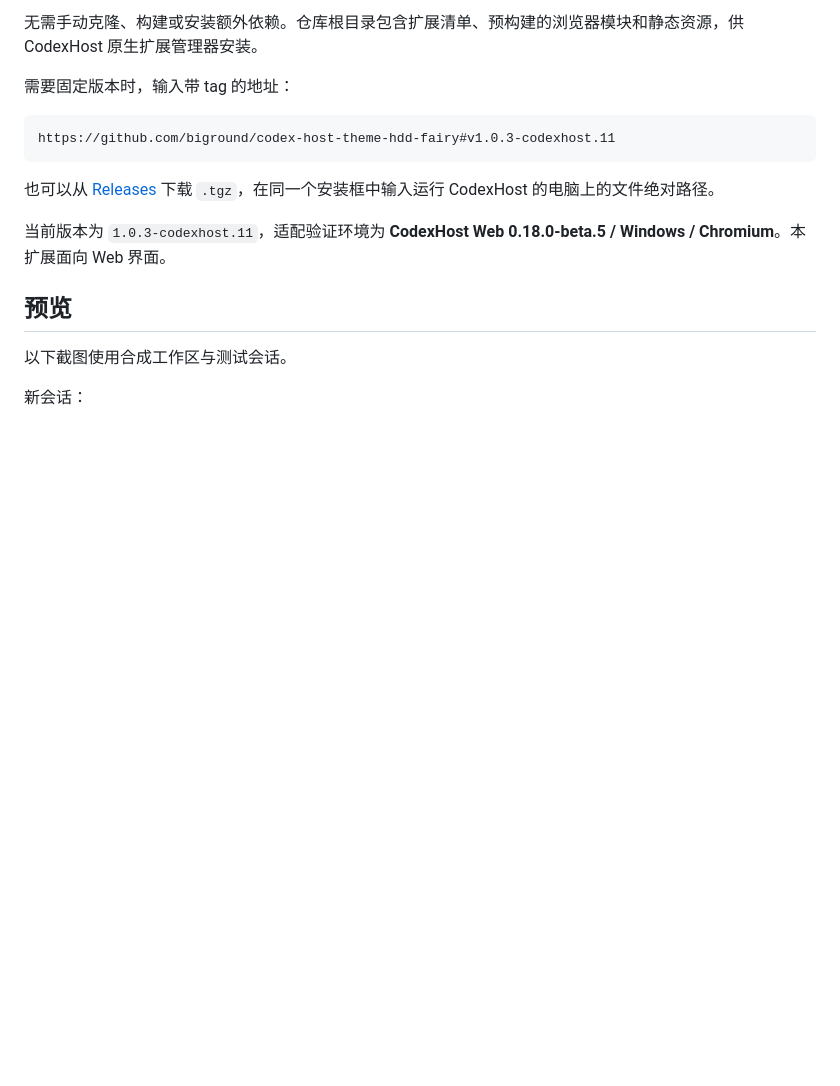
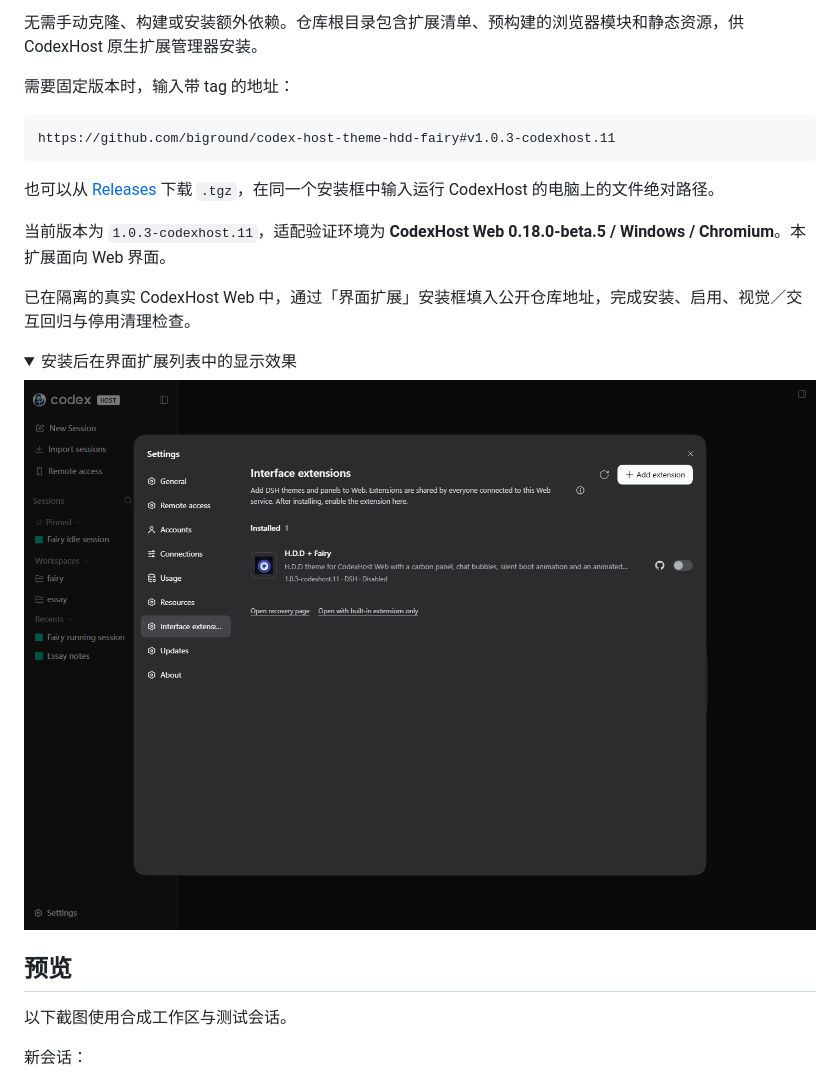
Before and after one commit to biground/codex-host-theme-hdd-fairy, a Markdown page: README.md, the part around the change. Rendered like a GitHub page; pictures changed too: docs/screenshots/extension-installed.png (added); folded sections open; blank space fills up the shorter version.

Commit message:
docs(安装): 补充仓库地址安装验收与扩展列表预览

```diff
--- a/README.md
+++ b/README.md
@@ -25,6 +25,15 @@ https://github.com/biground/codex-host-theme-hdd-fairy#v1.0.3-codexhost.11
 也可以从 [Releases](https://github.com/biground/codex-host-theme-hdd-fairy/releases) 下载 `.tgz`，在同一个安装框中输入运行 CodexHost 的电脑上的文件绝对路径。
 
 当前版本为 `1.0.3-codexhost.11`，适配验证环境为 **CodexHost Web 0.18.0-beta.5 / Windows / Chromium**。本扩展面向 Web 界面。
+
+已在隔离的真实 CodexHost Web 中，通过「界面扩展」安装框填入公开仓库地址，完成安装、启用、视觉／交互回归与停用清理检查。
+
+<details>
+<summary>安装后在界面扩展列表中的显示效果</summary>
+
+![安装完成后的 H.D.D + Fairy 扩展条目，打开右侧开关即可启用](./docs/screenshots/extension-installed.png)
+
+</details>
 
 ## 预览
 
```
